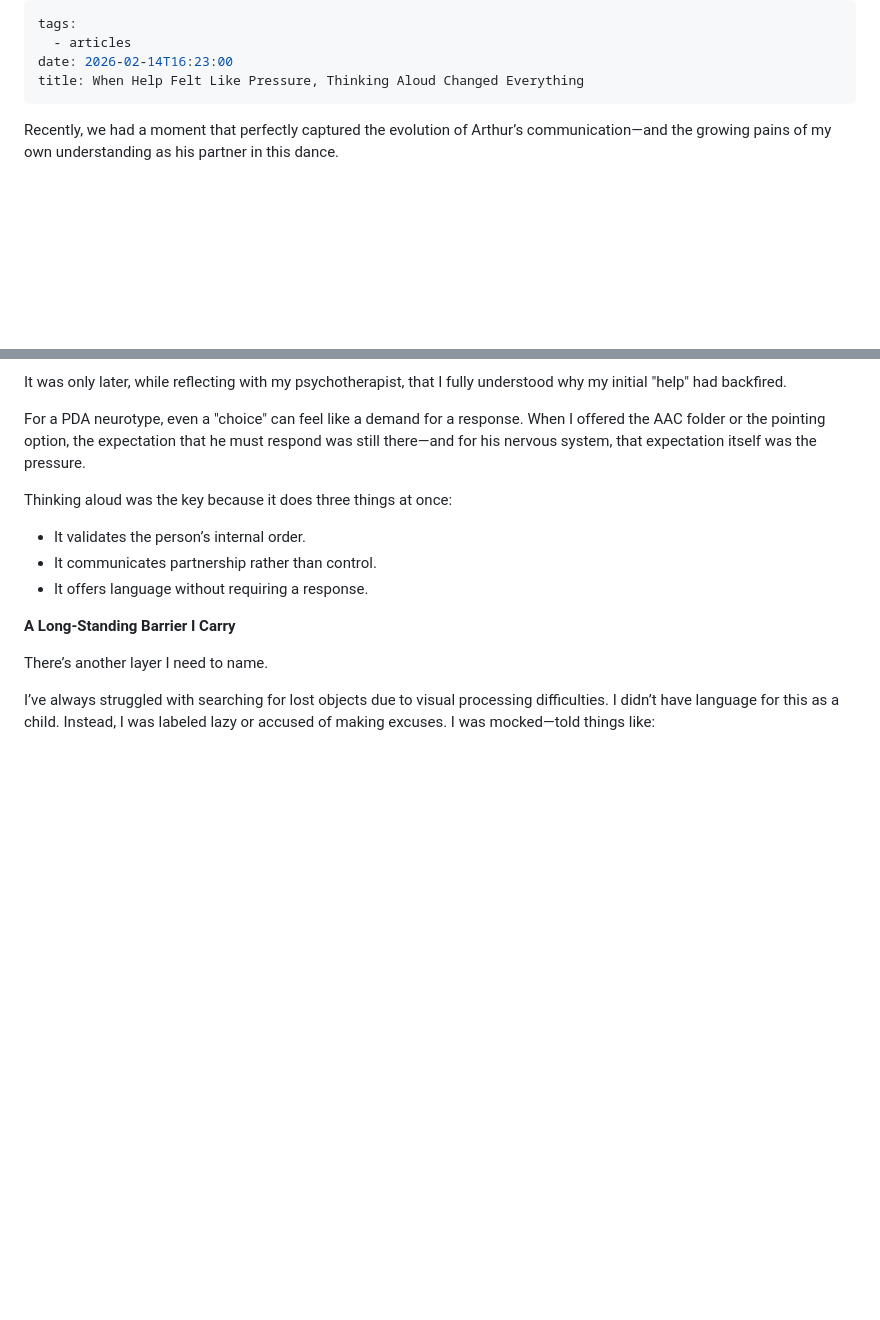
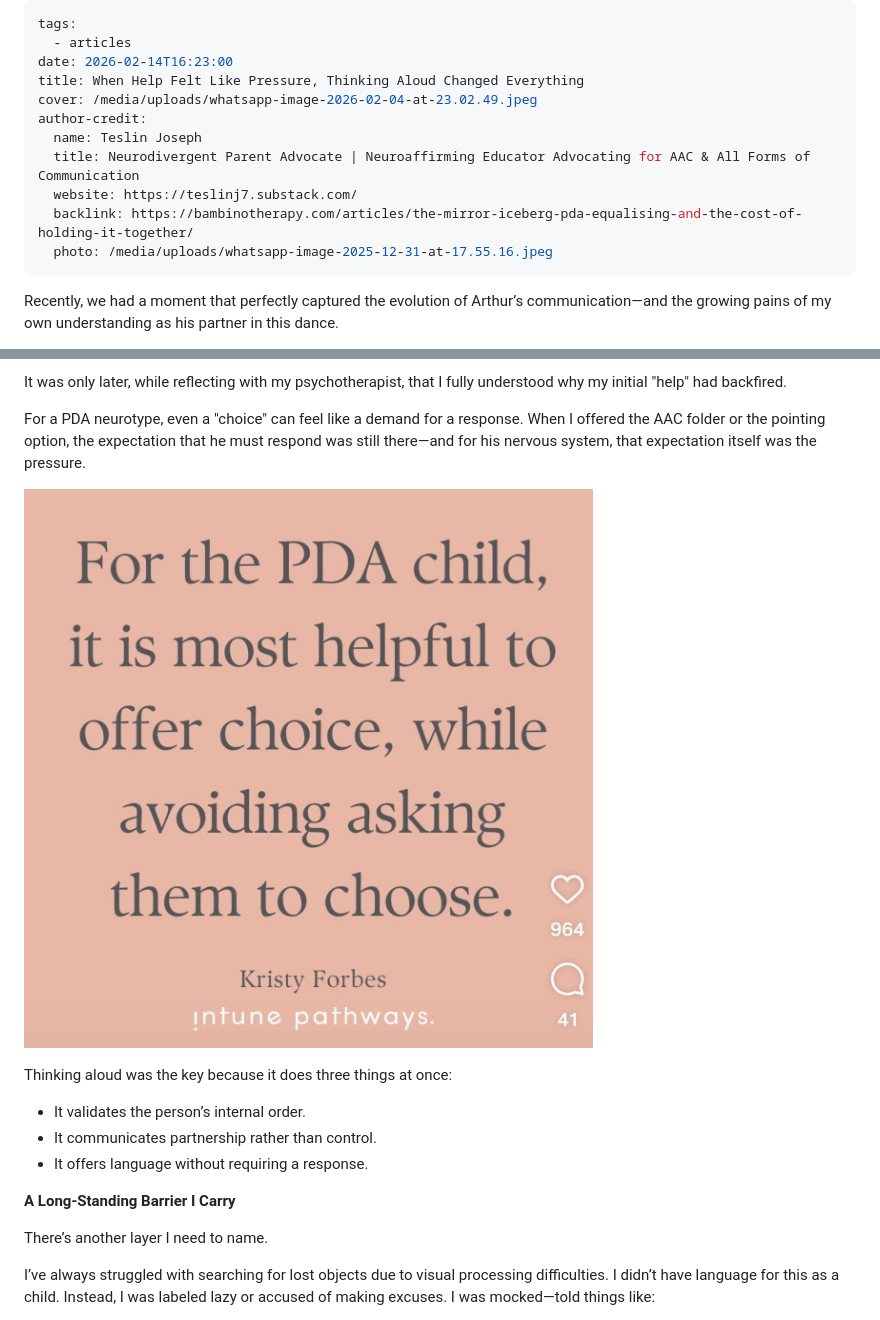
Before and after one commit to MarioWindsor/bamnio-website, a Markdown page: articles/when-help-felt-like-pressure-thinking-aloud-changed-everything.md, 2 parts joined by grey strips. GitHub-like rendering; pictures changed too: media/uploads/WhatsApp Image 2026-02-11 at 09.06.17.jpeg (added); blank space fills up the shorter version.

Commit message:
Update Articles “when-help-felt-like-pressure-thinking-aloud-changed-everything”

```diff
--- a/articles/when-help-felt-like-pressure-thinking-aloud-changed-everything.md
+++ b/articles/when-help-felt-like-pressure-thinking-aloud-changed-everything.md
@@ -3,6 +3,13 @@ tags:
   - articles
 date: 2026-02-14T16:23:00
 title: When Help Felt Like Pressure, Thinking Aloud Changed Everything
+cover: /media/uploads/whatsapp-image-2026-02-04-at-23.02.49.jpeg
+author-credit:
+  name: Teslin Joseph
+  title: Neurodivergent Parent Advocate | Neuroaffirming Educator Advocating for AAC & All Forms of Communication
+  website: https://teslinj7.substack.com/
+  backlink: https://bambinotherapy.com/articles/the-mirror-iceberg-pda-equalising-and-the-cost-of-holding-it-together/
+  photo: /media/uploads/whatsapp-image-2025-12-31-at-17.55.16.jpeg
 ---
 
 Recently, we had a moment that perfectly captured the evolution of Arthur’s communication—and the growing pains of my own understanding as his partner in this dance.
@@ -82,6 +95,8 @@ His choice to stay present—and to close the interaction on his own terms—was
 It was only later, while reflecting with my psychotherapist, that I fully understood why my initial "help" had backfired.
 
 For a PDA neurotype, even a "choice" can feel like a demand for a response. When I offered the AAC folder or the pointing option, the expectation that he must respond was still there—and for his nervous system, that expectation itself was the pressure.
+
+![](/media/uploads/WhatsApp%20Image%202026-02-11%20at%2009.06.17.jpeg)
 
 Thinking aloud was the key because it does three things at once:
 
```
Also changed, not shown: other parts of articles/when-help-felt-like-pressure-thinking-aloud-changed-everything.md (+6 -1 lines).
